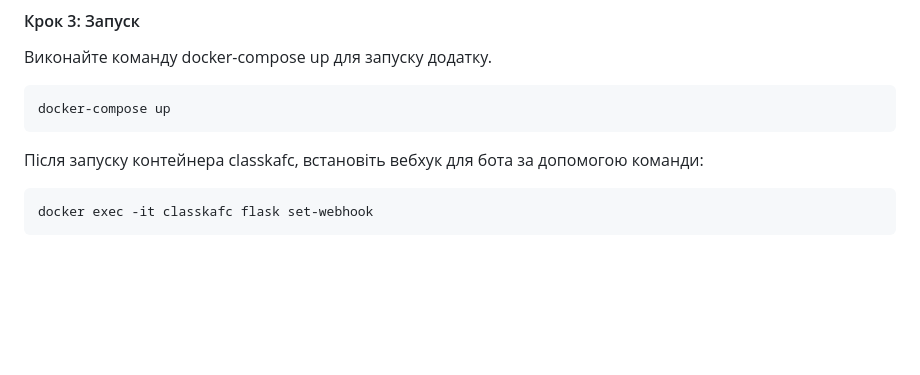
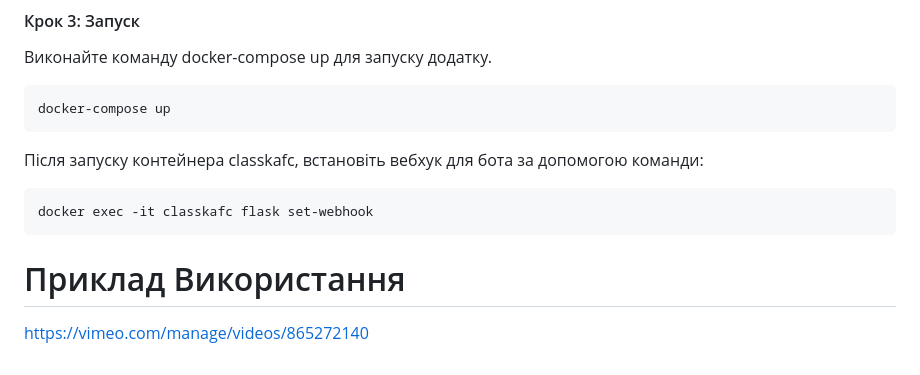
Before and after one commit to kradt/ClassKAFC, a Markdown page: README.md, the part around the change. Drawn GitHub-style; blank space fills up the shorter version.

````diff
--- a/README.md
+++ b/README.md
@@ -69,3 +69,5 @@ docker-compose up
 ```bash
 docker exec -it classkafc flask set-webhook
 ```
+# Приклад Використання
+https://vimeo.com/manage/videos/865272140
````
